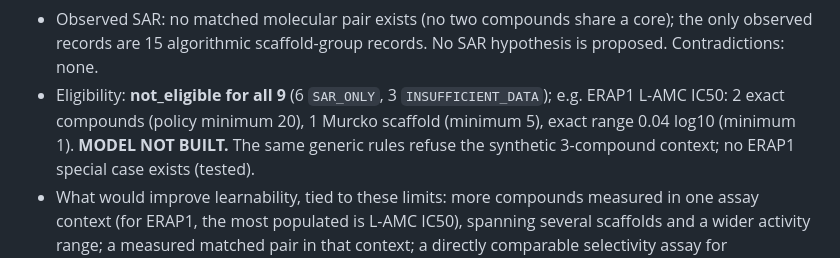
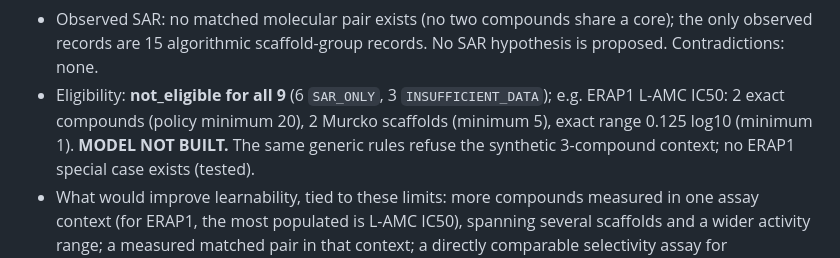
Before and after one commit to JPais7/AXIS, a Markdown page: docs/phase39-chemical-learning-implementation-report.md, the part around the change. Drawn GitHub-style.

Commit message:
docs: correct ERAP1 figures in the Phase 3.9 report
Co-Authored-By: Claude Sonnet 5.5 <noreply@anthropic.com>

```diff
--- a/docs/phase39-chemical-learning-implementation-report.md
+++ b/docs/phase39-chemical-learning-implementation-report.md
@@ -49,8 +49,8 @@ Butina not used here; RDKit 2025.09.3, NumPy 2.5.1, SciPy 1.18.0, Python 3.14.6
   only observed records are 15 algorithmic scaffold-group records. No SAR hypothesis is
   proposed. Contradictions: none.
 * Eligibility: **not_eligible for all 9** (6 `SAR_ONLY`, 3 `INSUFFICIENT_DATA`); e.g.
-  ERAP1 L-AMC IC50: 2 exact compounds (policy minimum 20), 1 Murcko scaffold (minimum 5),
-  exact range 0.04 log10 (minimum 1). **MODEL NOT BUILT.** The same generic rules refuse
+  ERAP1 L-AMC IC50: 2 exact compounds (policy minimum 20), 2 Murcko scaffolds (minimum 5),
+  exact range 0.125 log10 (minimum 1). **MODEL NOT BUILT.** The same generic rules refuse
   the synthetic 3-compound context; no ERAP1 special case exists (tested).
 * What would improve learnability, tied to these limits: more compounds measured in one
   assay context (for ERAP1, the most populated is L-AMC IC50), spanning several scaffolds
```
